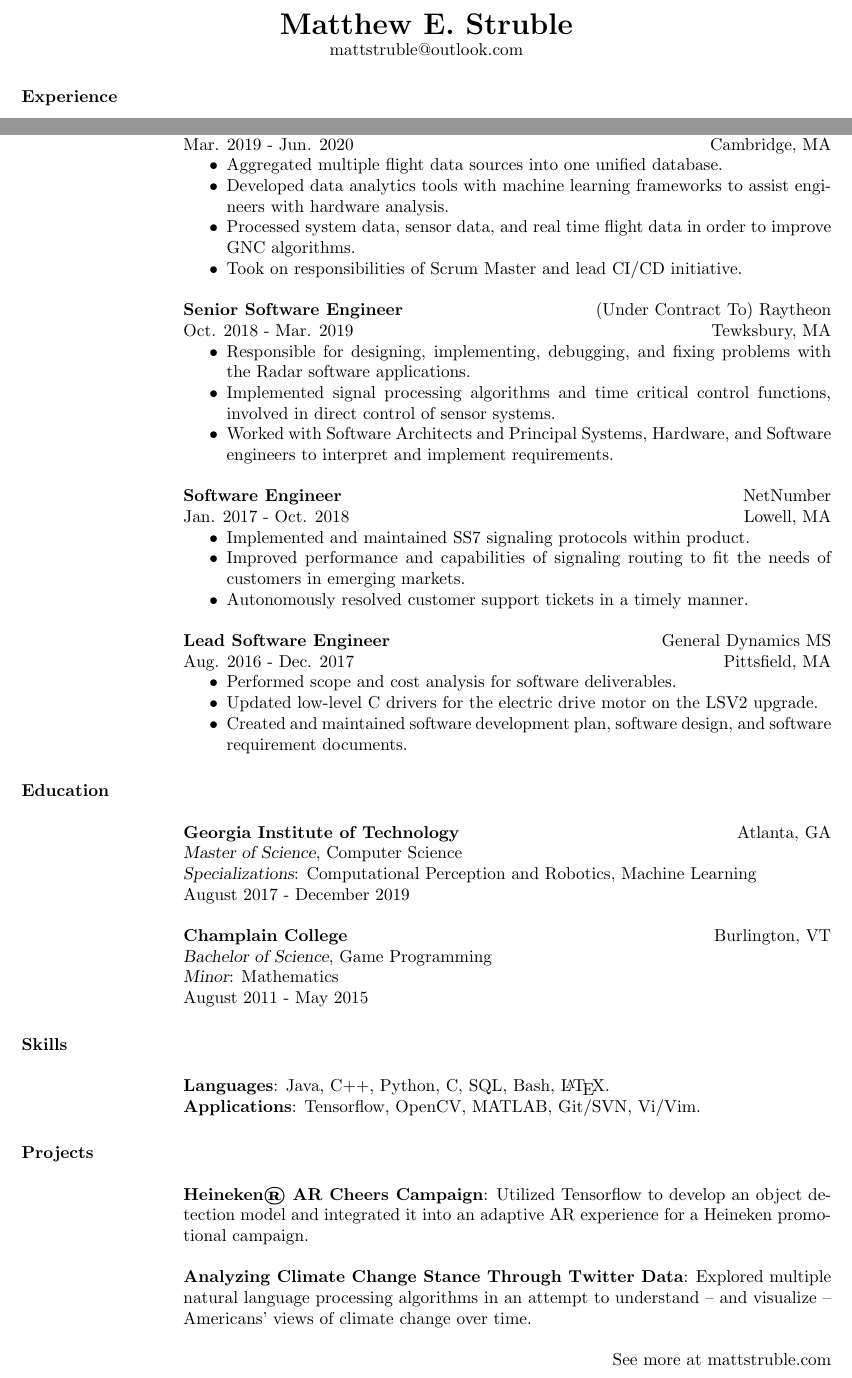
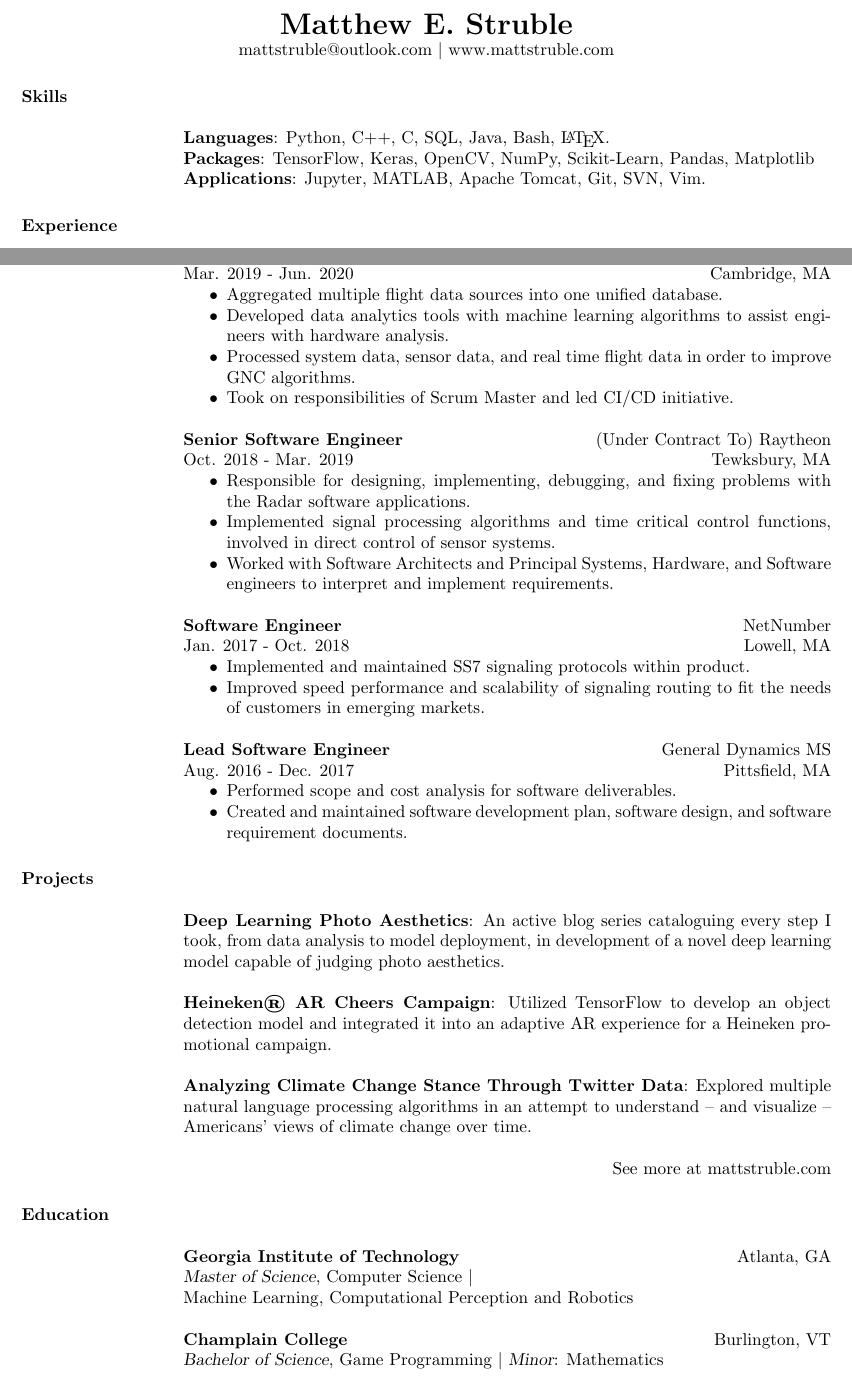
Before and after one commit to mattstruble/resume, a LaTeX CV (struble_resume.tex): two parts of the page, joined at a grey line, cut so that both start at the same text. Compiled offline with pdfLaTeX.

Commit message:
Initial ML Reformat.

```diff
--- a/struble_resume.tex
+++ b/struble_resume.tex
@@ -68,8 +68,7 @@
 %	NAME AND ADDRESS SECTION
 %-------------------------------------------------------------------------------
 \name{{\LARGE Matthew E. Struble}}
-\address{\href{mailto:mattstruble@outlook.com}{mattstruble@outlook.com}}
-
+\address{\href{mailto:mattstruble@outlook.com}{mattstruble@outlook.com} $\vert$  \href{https://www.mattstruble.com}{www.mattstruble.com}}
 
 % Note that addresses can be used for other contact information:
 % -phone numbers
@@ -84,6 +83,19 @@
 %-------------------------------------------------------------------------------
 
 \begin{resume}
+
+%-------------------------------------------------------------------------------
+%	COMPUTER SKILLS SECTION
+%-------------------------------------------------------------------------------
+\section{Skills}
+\phantom{spacing}
+\par
+\textbf{Languages}: Python, C++, C, SQL, Java, Bash, \LaTeX.
+\\
+\textbf{Packages}: TensorFlow, Keras, OpenCV, NumPy, Scikit-Learn, Pandas, Matplotlib
+\\
+\textbf{Applications}: Jupyter, MATLAB, Apache Tomcat, Git, SVN, Vim.
+%-------------------------------------------------------------------------------
 
 %-------------------------------------------------------------------------------
 %	EXPERIENCE SECTION
@@ -105,9 +117,9 @@
 %\item Developed simulator of GNC flight computer, intended to provide a surrogate for integration into larger vehicle simulation and to support mission simulations at the system level.
 %\item Developed simulator of remote terminals in the vehicle, intended to provide a test environment for the development and verification of the flight computer for the vehicle.
 \item Aggregated multiple flight data sources into one unified database.
-\item Developed data analytics tools with machine learning frameworks to assist engineers with hardware analysis.
+\item Developed data analytics tools with machine learning algorithms to assist engineers with hardware analysis.
 \item Processed system data, sensor data, and real time flight data in order to improve GNC algorithms.
-\item Took on responsibilities of Scrum Master and lead CI/CD initiative.
+\item Took on responsibilities of Scrum Master and led CI/CD initiative.
 \end{itemize}
 \end{position}
 
@@ -130,8 +142,7 @@
 \begin{position}
 \begin{itemize}[noitemsep, topsep=0pt]
 \item Implemented and maintained SS7 signaling protocols within product.
-\item Improved performance and capabilities of signaling routing to fit the needs of customers in emerging markets.
-\item Autonomously resolved customer support tickets in a timely manner.
+\item Improved speed performance and scalability of signaling routing to fit the needs of customers in emerging markets.
 \end{itemize}
 \end{position}
 
@@ -142,7 +153,6 @@
 \begin{position}
 \begin{itemize}[noitemsep, topsep=0pt]
 \item Performed scope and cost analysis for software deliverables.
-\item Updated low-level C drivers for the electric drive motor on the LSV2 upgrade.
 \item Created and maintained software development plan, software design, and software requirement documents.
 \end{itemize}
 \end{position}
@@ -178,47 +188,17 @@
 %-------------------------------------------------------------------------------
 
 %-------------------------------------------------------------------------------
-%	EDUCATION SECTION
-%-------------------------------------------------------------------------------
-\section{Education}
-\phantom{spacing}
-\par
-\textbf{Georgia Institute of Technology} \hfill Atlanta, GA\\
-{\sl Master of Science}, Computer Science
-\\
-{\sl Specializations}: Computational Perception and Robotics, Machine Learning
-\\
-August 2017 - December 2019
-
-\par
-\textbf{Champlain College} \hfill Burlington, VT\\
-{\sl Bachelor of Science}, Game Programming
-\\
-{\sl Minor}: Mathematics
-\\
-August 2011 - May 2015
-
-%-------------------------------------------------------------------------------
-
-%-------------------------------------------------------------------------------
-%	COMPUTER SKILLS SECTION
-%-------------------------------------------------------------------------------
-\section{Skills}
-\phantom{spacing}
-\par
-\textbf{Languages}: Java, C++, Python, C, SQL, Bash, \LaTeX.
-\\
-\textbf{Applications}: Tensorflow, OpenCV, MATLAB, Git/SVN, Vi/Vim.
-%-------------------------------------------------------------------------------
-
-%-------------------------------------------------------------------------------
 %	PROJECTS SECTION
 %-------------------------------------------------------------------------------
 \section{Projects}
 \phantom{spacing}
 \par
+\textbf{Deep Learning Photo Aesthetics}:
+An active blog series cataloguing every step I took, from data analysis to model deployment, in development of a novel deep learning model capable of judging photo aesthetics.
+
+\par
 \textbf{Heineken® AR Cheers Campaign}:
-Utilized Tensorflow to develop an object detection model and integrated it into an adaptive AR experience for a Heineken promotional campaign.
+Utilized TensorFlow to develop an object detection model and integrated it into an adaptive AR experience for a Heineken promotional campaign.
 
 \par
 \textbf{Analyzing Climate Change Stance Through Twitter Data}:
@@ -239,6 +219,24 @@ Explored multiple natural language processing algorithms in an attempt to unders
 %Researched and implemented a custom genetic algorithm for handling backend game logic.
 
 %-------------------------------------------------------------------------------
+
+%-------------------------------------------------------------------------------
+%	EDUCATION SECTION
+%-------------------------------------------------------------------------------
+\section{Education}
+\phantom{spacing}
+\par
+\textbf{Georgia Institute of Technology} \hfill Atlanta, GA\\
+{\sl Master of Science}, Computer Science $\vert$ \\
+Machine Learning, Computational Perception and Robotics
+
+\par
+\textbf{Champlain College} \hfill Burlington, VT\\
+{\sl Bachelor of Science}, Game Programming $\vert$ {\sl Minor}: Mathematics
+
+%-------------------------------------------------------------------------------
+
+%-------------------------------------------------------------------------------
 %	Interests
 %-------------------------------------------------------------------------------
 %\section{INTERESTS}
```
Also changed, not shown: struble_resume.pdf.
